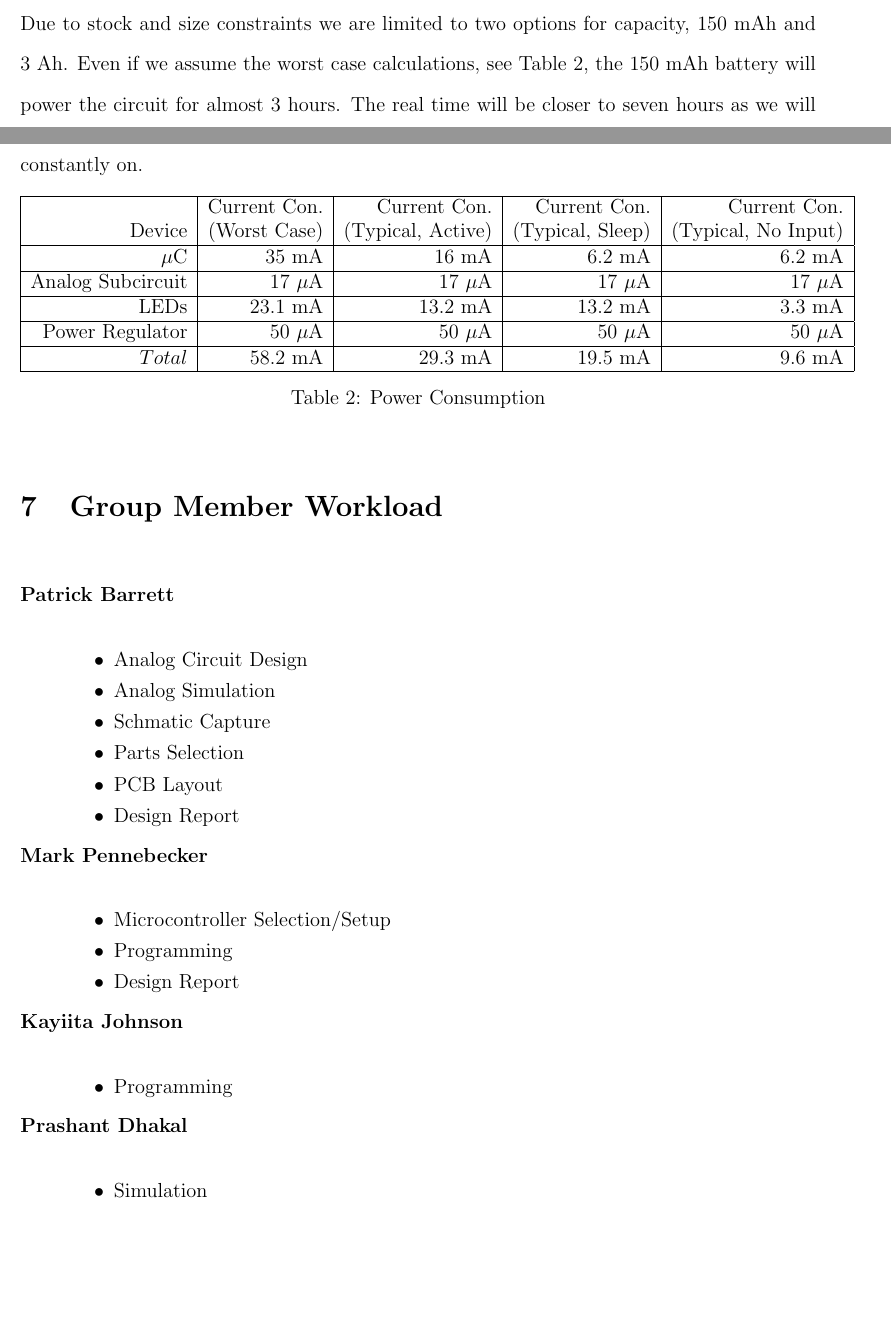
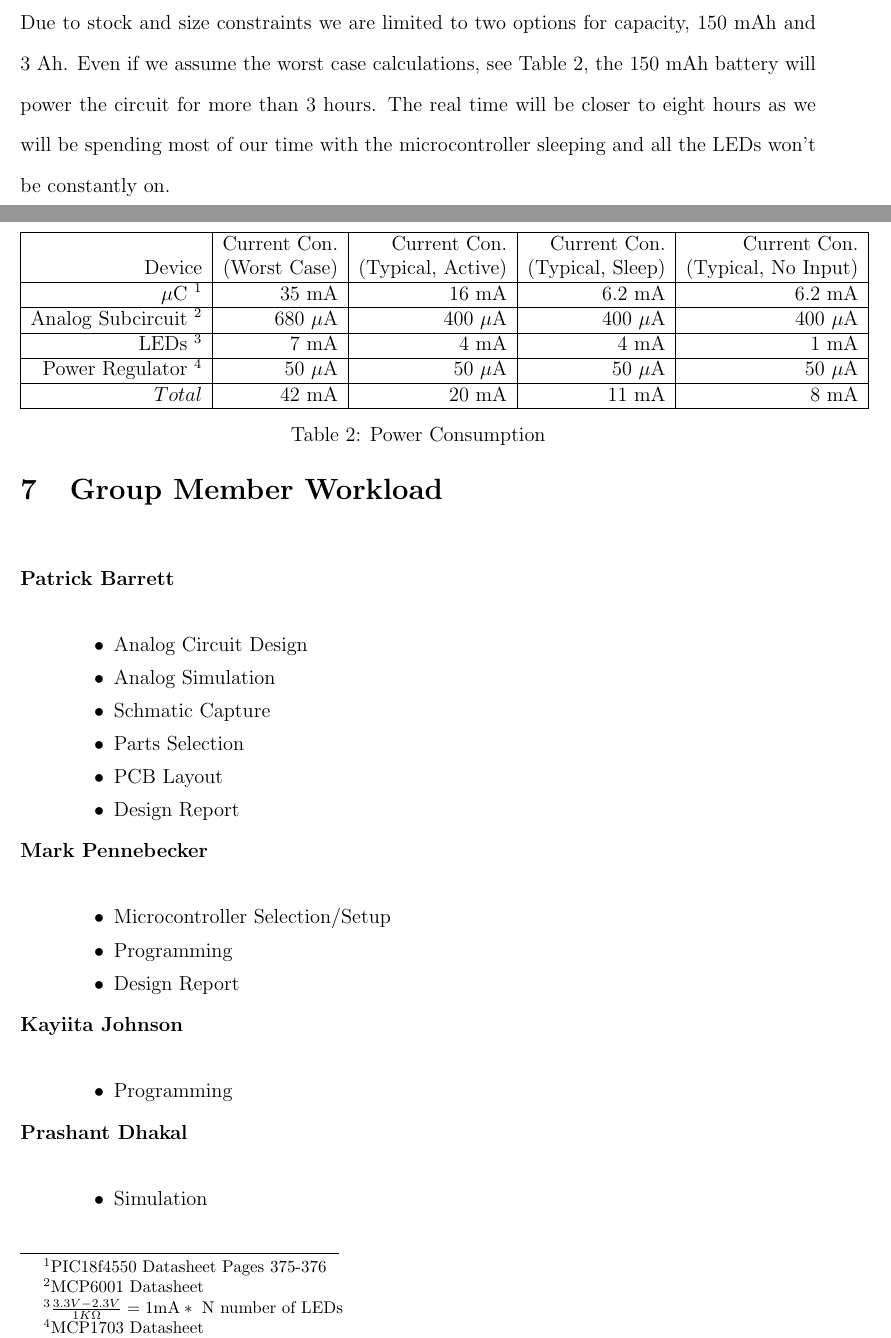
Before and after one commit to Azdle/Tuner, a LaTeX document (Design Report/prelim.tex): two parts of pages 8 and 9 of 9, joined at a grey line, cut so that both start at the same text, the shorter picture padded with empty space. Compiled offline with pdfLaTeX.

Commit message:
Added PDFs and Updated Design Report

```diff
--- a/Design Report/prelim.tex
+++ b/Design Report/prelim.tex
@@ -265,7 +266,7 @@ Figure \ref{micro_chart}  represents the basic flow of the microcontroller progr
 
 
 \section{Power Consumption}
-Power consumption was a big issue for this project because it is  meant to be run off of battery power. We will be powering the circuit from a rechargeable lithium polymer battery. Due to stock and size constraints we are limited to two options for capacity, 150 mAh and 3 Ah. Even if we assume the worst case calculations, see Table \ref{Power}, the 150 mAh battery will power the circuit for almost 3 hours. The real time will be closer to seven hours as we will be spending most of our time with the microcontroller sleeping and all the LEDs won't be constantly on.
+Power consumption was a big issue for this project because it is  meant to be run off of battery power. We will be powering the circuit from a rechargeable lithium polymer battery. Due to stock and size constraints we are limited to two options for capacity, 150 mAh and 3 Ah. Even if we assume the worst case calculations, see Table \ref{Power}, the 150 mAh battery will power the circuit for more than 3 hours. The real time will be closer to eight hours as we will be spending most of our time with the microcontroller sleeping and all the LEDs won't be constantly on.
 
 \begin{table}[!h]
    \centering
@@ -273,15 +274,20 @@ Power consumption was a big issue for this project because it is  meant to be ru
         \hline
          & Current Con.& Current Con.& Current Con. & Current Con. \\
         Device & (Worst Case)& (Typical, Active)& (Typical, Sleep) & (Typical, No Input) \\ \hline
-       $\mu$C & 35 mA & 16 mA & 6.2 mA & 6.2 mA \\ \hline
-       Analog Subcircuit & 17 $\mu$A & 17 $\mu$A & 17 $\mu$A & 17 $\mu$A \\ \hline
-       LEDs & 23.1 mA & 13.2 mA & 13.2 mA & 3.3 mA \\ \hline
-       Power Regulator & 50 $\mu$A & 50 $\mu$A & 50 $\mu$A & 50 $\mu$A \\ \hline
-       $Total$ & 58.2 mA & 29.3 mA & 19.5 mA & 9.6 mA\\ \hline
+       $\mu$C \footnotemark & 35 mA & 16 mA & 6.2 mA & 6.2 mA \\ \hline
+       Analog Subcircuit \footnotemark & 680 $\mu$A & 400 $\mu$A & 400 $\mu$A & 400 $\mu$A \\ \hline
+       LEDs \footnotemark & 7 mA & 4 mA & 4 mA & 1 mA \\ \hline
+       Power Regulator \footnotemark & 50 $\mu$A & 50 $\mu$A & 50 $\mu$A & 50 $\mu$A \\ \hline
+       $Total$ & 42 mA & 20 mA & 11 mA & 8 mA\\ \hline
     \end{tabular}
 	\caption{Power Consumption}
 	\label{Power}
 \end{table}
+
+\footnotetext[1]{PIC18f4550 Datasheet Pages 375-376}
+\footnotetext[2]{MCP6001 Datasheet}
+\footnotetext[3]{${{3.3 V - 2.3 V} \over 1 K\Omega } = 1 \mbox{mA} *\mbox{ N number of LEDs}$}
+\footnotetext[4]{MCP1703  Datasheet}
 
 
 \section{Group Member Workload}
```
Also changed, not shown: Design Report/Final Report.pdf (added), Design Report/Linear Regulator_1.pdf (added), Design Report/MCP6004_3.pdf (added), Design Report/Main Board2.pdf (added), Design Report/PIC18F4450_133.pdf (added), Design Report/PIC18F4450_Selected_Pages.pdf (added), Design Report/Report.pdf (added), Design Report/filter take 2-SCHEMATIC1-AC.pdf (added), Design Report/prelim.pdf, Design Report/prelim.tex (3 more changed lines), 4 other files.
